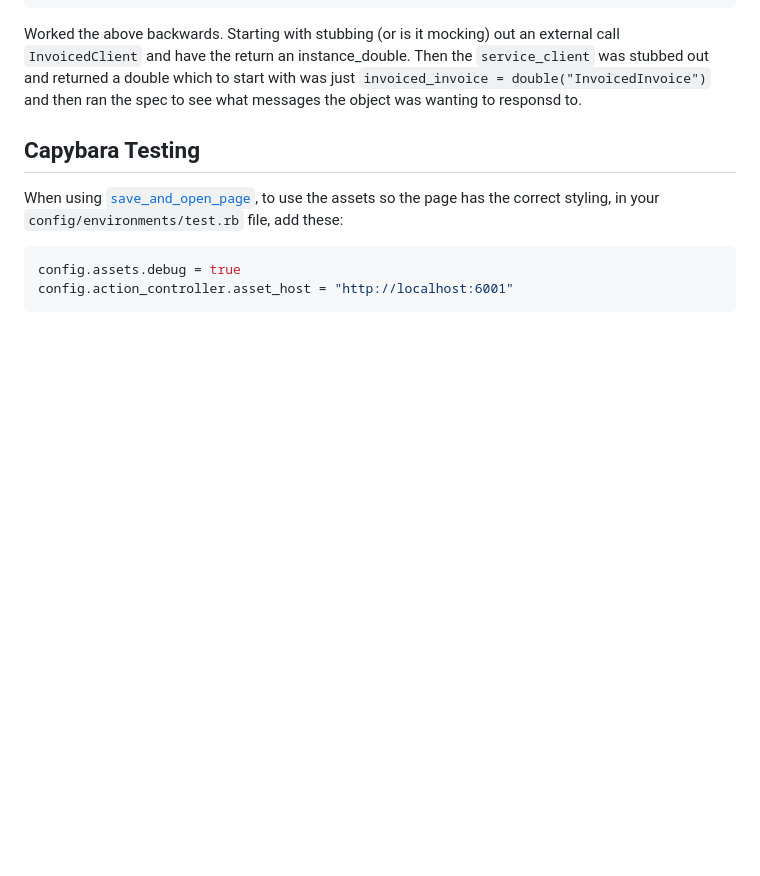
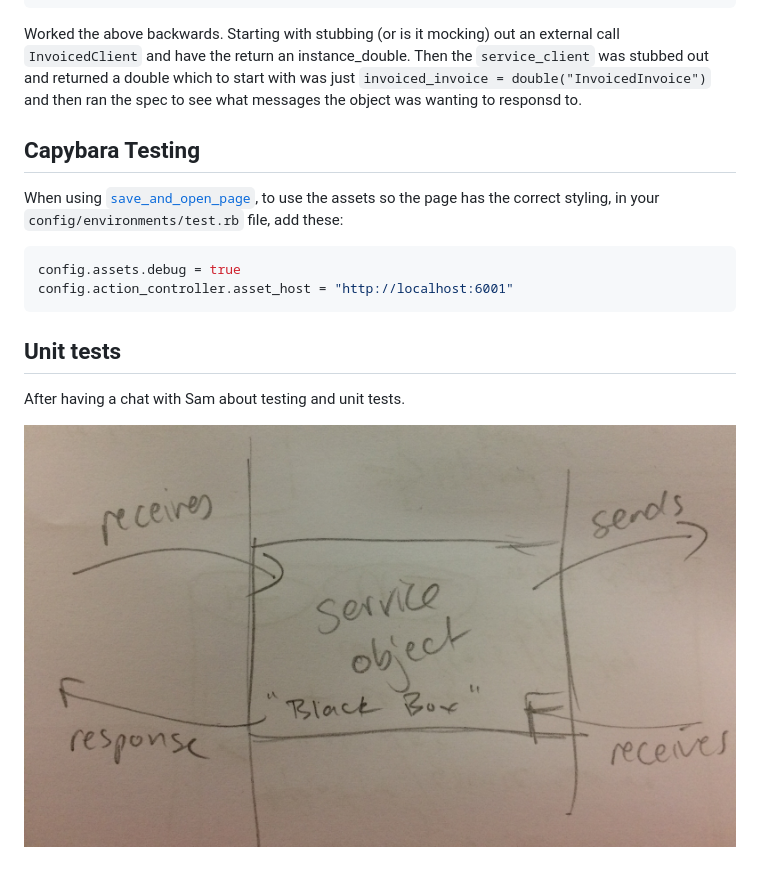
Before and after one commit to libbyschuknight/tid_til, a Markdown page: testing/testing.md, the part around the change printed below. Rendered like a GitHub page; pictures changed too: testing/testing.jpg (added); blank space fills up the shorter version.

Commit message:
Add testing image

````diff
--- a/testing/testing.md
+++ b/testing/testing.md
@@ -257,3 +253,9 @@ When using [`save_and_open_page`](https://www.stefanwille.com/2010/12/printing-t
 config.assets.debug = true
 config.action_controller.asset_host = "http://localhost:6001"
 ```
+
+## Unit tests
+
+After having a chat with Sam about testing and unit tests.
+
+![unit testing](testing.jpg)
````
Also changed, not shown: other parts of testing/testing.md (+0 -4 lines).
